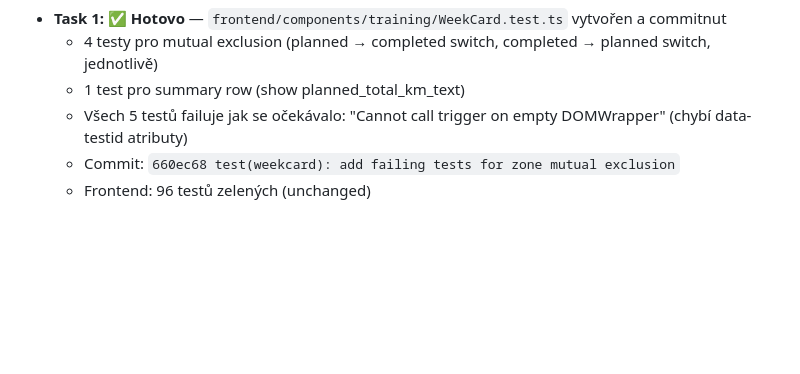
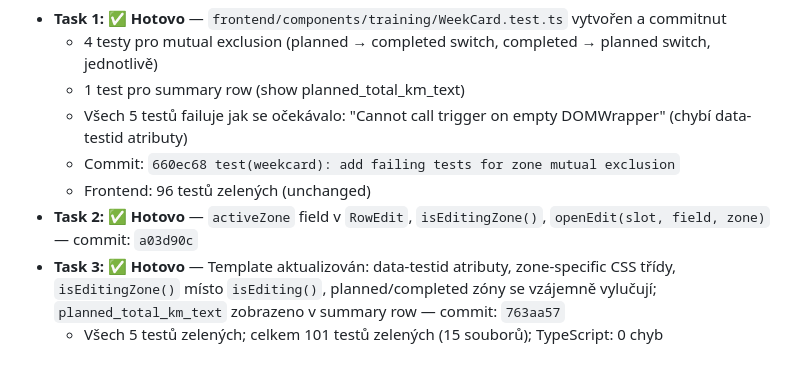
Before and after one commit to gyarab/enduroBuddy, a Markdown page: CLAUDE.md, the part around one of its changes. GitHub-like rendering; blank space fills up the shorter version.

Commit message:
docs: mark WeekCard zone switching Task 3 as complete in CLAUDE.md

```diff
--- a/CLAUDE.md
+++ b/CLAUDE.md
@@ -447,3 +447,6 @@ V `config/urls.py` jsou SPA routes `/app/*` definovány **před** `include("dash
   - Všech 5 testů failuje jak se očekávalo: "Cannot call trigger on empty DOMWrapper" (chybí data-testid atributy)
   - Commit: `660ec68 test(weekcard): add failing tests for zone mutual exclusion`
   - Frontend: 96 testů zelených (unchanged)
+- **Task 2: ✅ Hotovo** — `activeZone` field v `RowEdit`, `isEditingZone()`, `openEdit(slot, field, zone)` — commit: `a03d90c`
+- **Task 3: ✅ Hotovo** — Template aktualizován: data-testid atributy, zone-specific CSS třídy, `isEditingZone()` místo `isEditing()`, planned/completed zóny se vzájemně vylučují; `planned_total_km_text` zobrazeno v summary row — commit: `763aa57`
+  - Všech 5 testů zelených; celkem 101 testů zelených (15 souborů); TypeScript: 0 chyb
```
Also changed, not shown: other parts of CLAUDE.md (+1 -1 lines).
